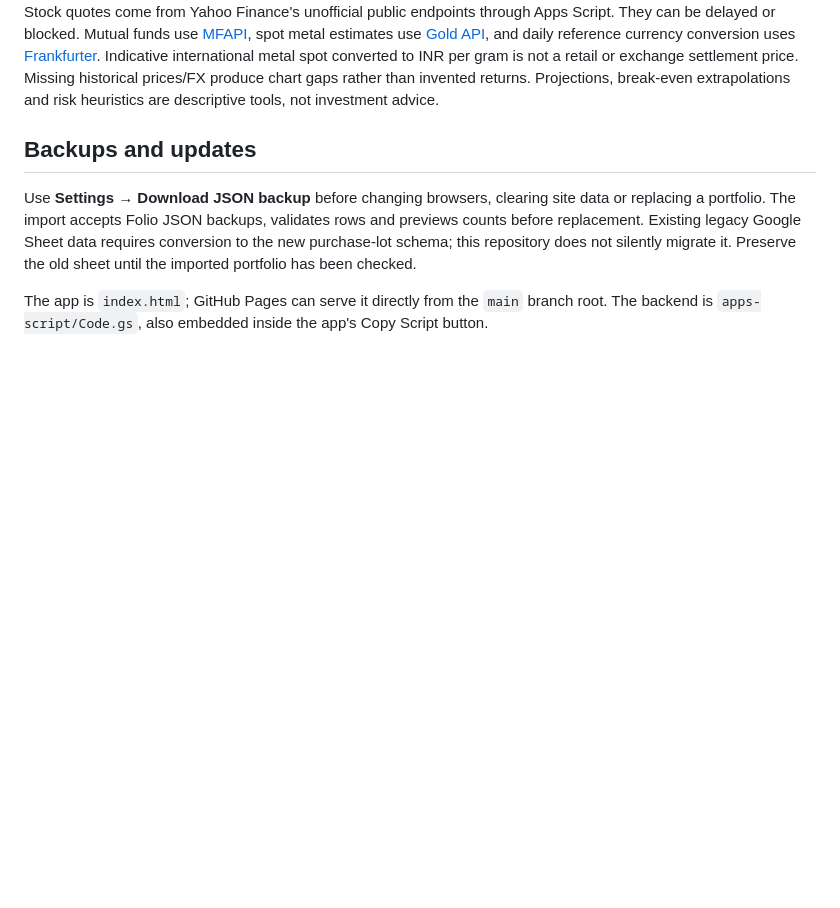
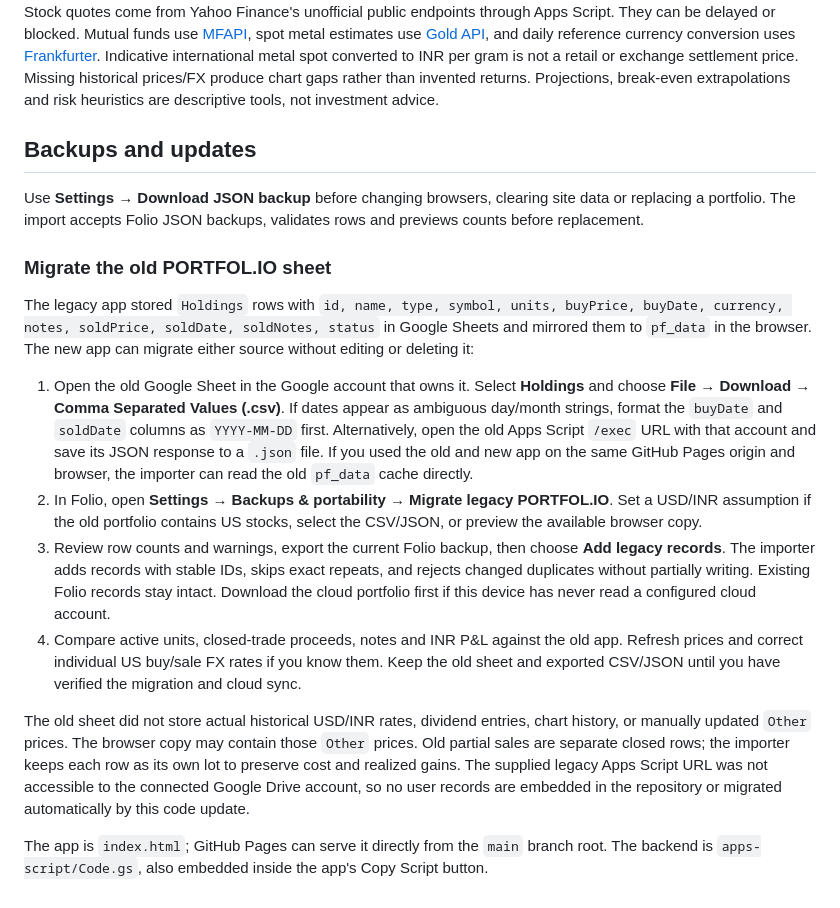
Before and after one commit to aadarshyvs/Investments-tracking, a Markdown page: README.md, the part around the change. Rendered like a GitHub page; blank space fills up the shorter version.

Commit message:
Add legacy data migration to README.md

```diff
--- a/README.md
+++ b/README.md
@@ -38,6 +38,17 @@ Stock quotes come from Yahoo Finance's unofficial public endpoints through Apps
 
 ## Backups and updates
 
-Use **Settings → Download JSON backup** before changing browsers, clearing site data or replacing a portfolio. The import accepts Folio JSON backups, validates rows and previews counts before replacement. Existing legacy Google Sheet data requires conversion to the new purchase-lot schema; this repository does not silently migrate it. Preserve the old sheet until the imported portfolio has been checked.
+Use **Settings → Download JSON backup** before changing browsers, clearing site data or replacing a portfolio. The import accepts Folio JSON backups, validates rows and previews counts before replacement.
+
+### Migrate the old PORTFOL.IO sheet
+
+The legacy app stored `Holdings` rows with `id, name, type, symbol, units, buyPrice, buyDate, currency, notes, soldPrice, soldDate, soldNotes, status` in Google Sheets and mirrored them to `pf_data` in the browser. The new app can migrate either source without editing or deleting it:
+
+1. Open the old Google Sheet in the Google account that owns it. Select **Holdings** and choose **File → Download → Comma Separated Values (.csv)**. If dates appear as ambiguous day/month strings, format the `buyDate` and `soldDate` columns as `YYYY-MM-DD` first. Alternatively, open the old Apps Script `/exec` URL with that account and save its JSON response to a `.json` file. If you used the old and new app on the same GitHub Pages origin and browser, the importer can read the old `pf_data` cache directly.
+2. In Folio, open **Settings → Backups & portability → Migrate legacy PORTFOL.IO**. Set a USD/INR assumption if the old portfolio contains US stocks, select the CSV/JSON, or preview the available browser copy.
+3. Review row counts and warnings, export the current Folio backup, then choose **Add legacy records**. The importer adds records with stable IDs, skips exact repeats, and rejects changed duplicates without partially writing. Existing Folio records stay intact. Download the cloud portfolio first if this device has never read a configured cloud account.
+4. Compare active units, closed-trade proceeds, notes and INR P&L against the old app. Refresh prices and correct individual US buy/sale FX rates if you know them. Keep the old sheet and exported CSV/JSON until you have verified the migration and cloud sync.
+
+The old sheet did not store actual historical USD/INR rates, dividend entries, chart history, or manually updated `Other` prices. The browser copy may contain those `Other` prices. Old partial sales are separate closed rows; the importer keeps each row as its own lot to preserve cost and realized gains. The supplied legacy Apps Script URL was not accessible to the connected Google Drive account, so no user records are embedded in the repository or migrated automatically by this code update.
 
 The app is `index.html`; GitHub Pages can serve it directly from the `main` branch root. The backend is `apps-script/Code.gs`, also embedded inside the app's Copy Script button.
```
